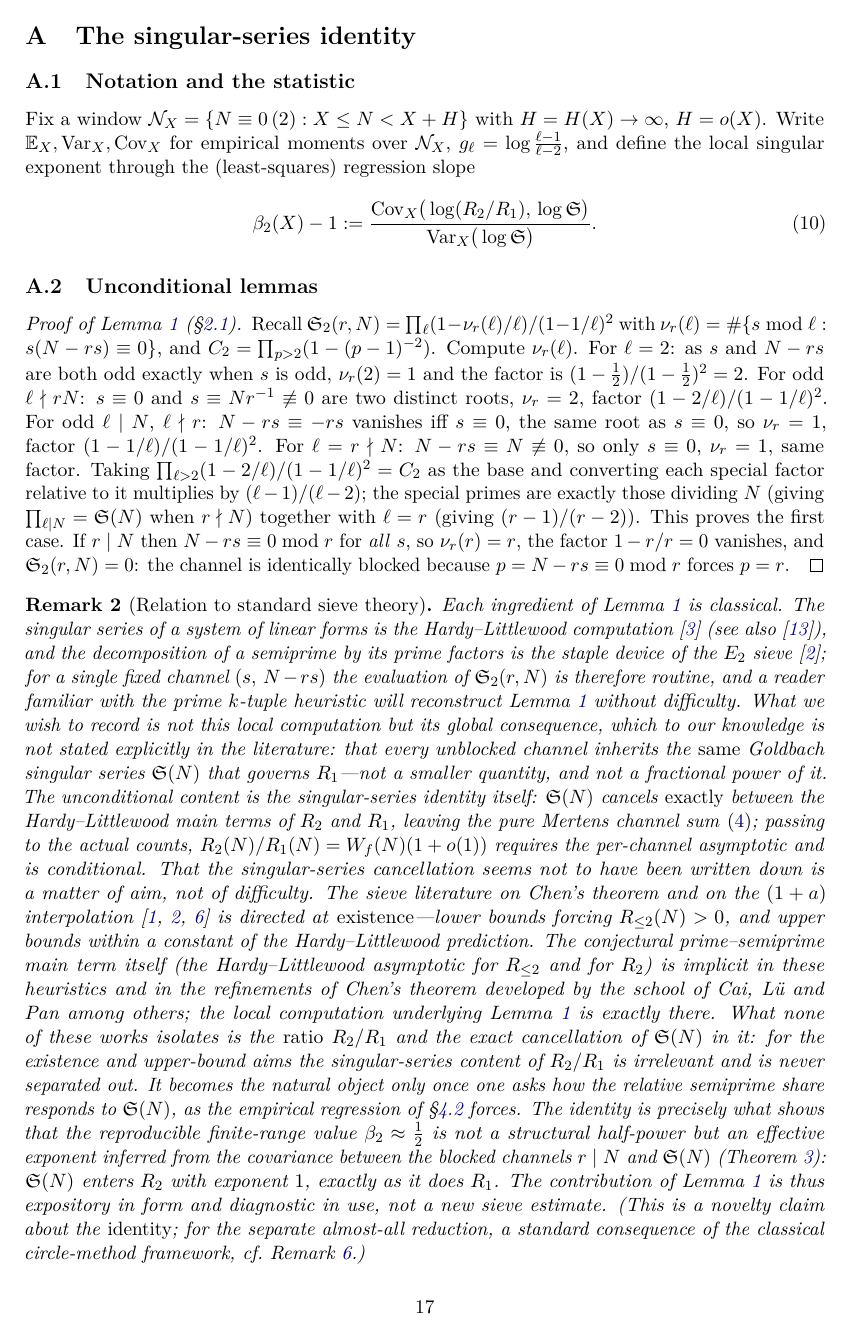
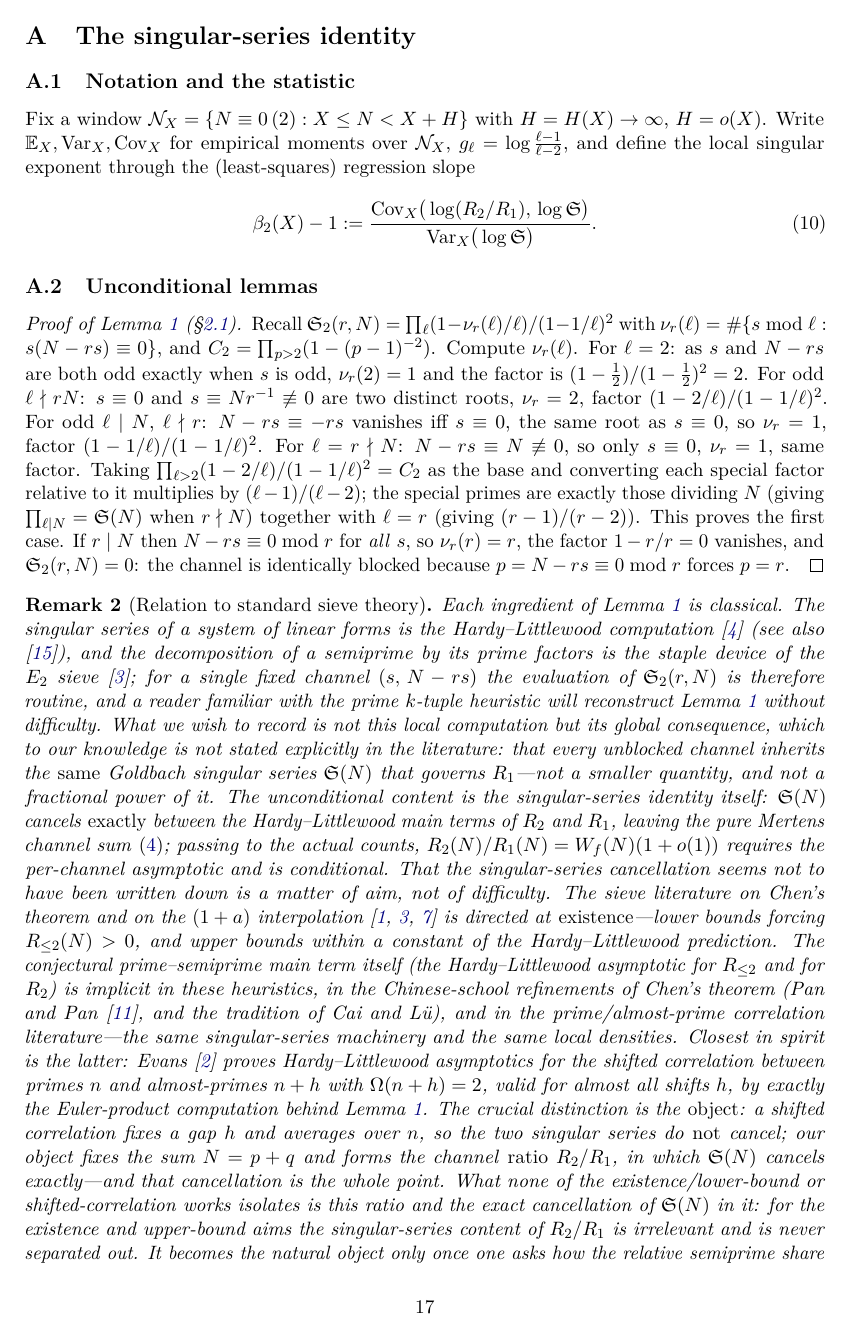
Before and after one commit to MathiasRodriguezCastro/goldbach-chen-frontier, a LaTeX paper (paper/goldbach_chen_frontier.tex): page 17 of 33. Compiled offline with pdfLaTeX.

Commit message:
Referee round 2: sharpen novelty vs literature; cut the market/liquidity reframing
- Novelty (Remark 2): cite and distinguish Evans, Correlations of almost primes
  (shifted prime/E2 correlation by the same singular-series machinery) and concretize
  the Chinese school (Pan & Pan monograph, Cai/Lu tradition). The key distinction made
  explicit: a shifted correlation fixes h and averages over n (singular series does NOT
  cancel); our object fixes N=p+q and forms the ratio R2/R1 (it cancels exactly). Add
  evans2021 and panpan bibitems.
- Cut the market/liquidity reframing entirely (supplement honest-negatives, conclusion,
  intro recasting list): a metaphor with no mathematical content. Keep only the
  persistent-homology structural negative.
NOTE: verify the exact bibliographic details of evans2021 and panpan.

```diff
--- a/paper/goldbach_chen_frontier.tex
+++ b/paper/goldbach_chen_frontier.tex
@@ -918,11 +918,19 @@ singular-series cancellation seems not to have been written down is a matter of
 difficulty. The sieve literature on Chen's theorem and on the $(1+a)$
 interpolation \citep{chen1973,halberstamrichert,li2026} is directed at \emph{existence}---lower
 bounds forcing $R_{\le2}(N)>0$, and upper bounds within a constant of the Hardy--Littlewood
-prediction. The conjectural prime--semiprime main term itself (the Hardy--Littlewood asymptotic
-for $R_{\le2}$ and for $R_2$) is implicit in these heuristics and in the refinements of Chen's
-theorem developed by the school of Cai, L\"u and Pan among others; the local computation
-underlying Lemma~\ref{lem:sing} is exactly there. What none of these works isolates is the
-\emph{ratio} $R_2/R_1$ and the exact cancellation of $\sing(N)$ in it: for the existence and
+prediction. The conjectural prime--semiprime main term itself (the Hardy--Littlewood asymptotic for
+$R_{\le2}$ and for $R_2$) is implicit in these heuristics, in the Chinese-school refinements of
+Chen's theorem (Pan and Pan \citep{panpan}, and the tradition of Cai and L\"u), and in the
+prime/almost-prime correlation literature---the same singular-series machinery and the same
+local densities. Closest in spirit is the latter: Evans \citep{evans2021} proves
+Hardy--Littlewood asymptotics for the shifted correlation between primes $n$ and almost-primes
+$n+h$ with $\OmegaF(n+h)=2$, valid for almost all shifts $h$, by exactly the Euler-product
+computation behind Lemma~\ref{lem:sing}. The crucial distinction is the \emph{object}: a shifted
+correlation fixes a gap $h$ and averages over $n$, so the two singular series do \emph{not}
+cancel; our object fixes the sum $N=p+q$ and forms the channel \emph{ratio} $R_2/R_1$, in which
+$\sing(N)$ cancels exactly---and that cancellation is the whole point. What none of the
+existence/lower-bound or shifted-correlation works isolates is this ratio and the exact
+cancellation of $\sing(N)$ in it: for the existence and
 upper-bound aims the singular-series content of $R_2/R_1$ is irrelevant and is never separated
 out. It becomes the natural object only once one asks how the relative semiprime
 share responds to $\sing(N)$, as the empirical regression of \S\ref{sec:singexp} forces. The
```
Also changed, not shown: paper/supplement.tex (+6 -8 lines), paper/goldbach_chen_frontier.pdf, paper/supplement.pdf, paper/goldbach_chen_frontier.tex (16 more changed lines).
